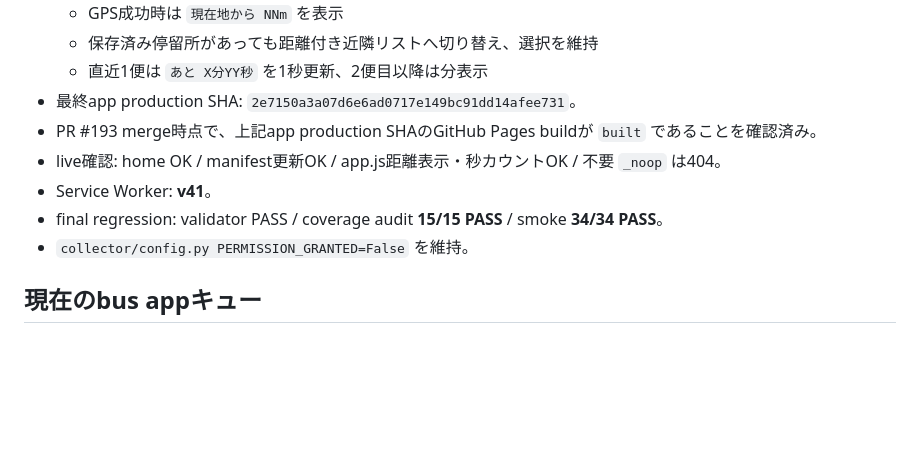
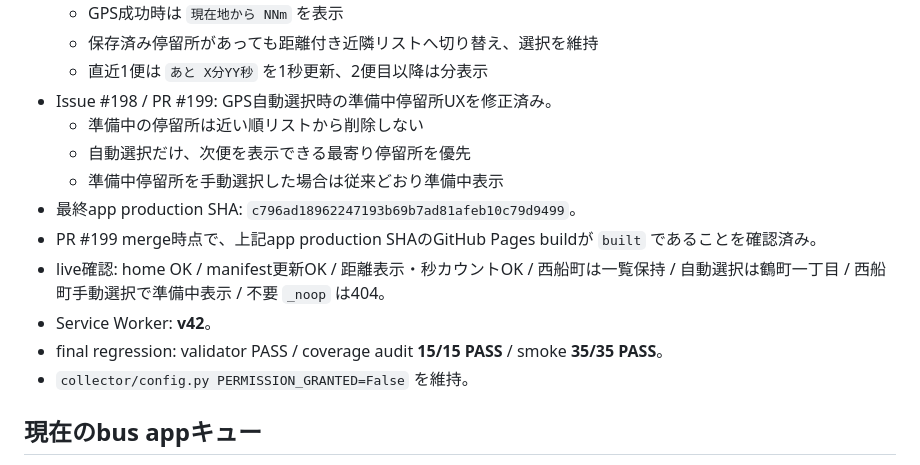
Before and after one commit to oosaka0123-sudo/osaka-nextbus, a Markdown page: HANDOFF.md, the part around the change. Rendered like a GitHub page; blank space fills up the shorter version.

Commit message:
docs: sync handoff after issue 198

```diff
--- a/HANDOFF.md
+++ b/HANDOFF.md
@@ -18,11 +18,15 @@ default branch 上の内容だけを復帰用途に使います。
   - GPS成功時は `現在地から NNm` を表示
   - 保存済み停留所があっても距離付き近隣リストへ切り替え、選択を維持
   - 直近1便は `あと X分YY秒` を1秒更新、2便目以降は分表示
-- 最終app production SHA: `2e7150a3a07d6e6ad0717e149bc91dd14afee731`。
-- PR #193 merge時点で、上記app production SHAのGitHub Pages buildが `built` であることを確認済み。
-- live確認: home OK / manifest更新OK / app.js距離表示・秒カウントOK / 不要 `_noop` は404。
-- Service Worker: **v41**。
-- final regression: validator PASS / coverage audit **15/15 PASS** / smoke **34/34 PASS**。
+- Issue #198 / PR #199: GPS自動選択時の準備中停留所UXを修正済み。
+  - 準備中の停留所は近い順リストから削除しない
+  - 自動選択だけ、次便を表示できる最寄り停留所を優先
+  - 準備中停留所を手動選択した場合は従来どおり準備中表示
+- 最終app production SHA: `c796ad18962247193b69b7ad81afeb10c79d9499`。
+- PR #199 merge時点で、上記app production SHAのGitHub Pages buildが `built` であることを確認済み。
+- live確認: home OK / manifest更新OK / 距離表示・秒カウントOK / 西船町は一覧保持 / 自動選択は鶴町一丁目 / 西船町手動選択で準備中表示 / 不要 `_noop` は404。
+- Service Worker: **v42**。
+- final regression: validator PASS / coverage audit **15/15 PASS** / smoke **35/35 PASS**。
 - `collector/config.py PERMISSION_GRANTED=False` を維持。
 
 ## 現在のbus appキュー
```
